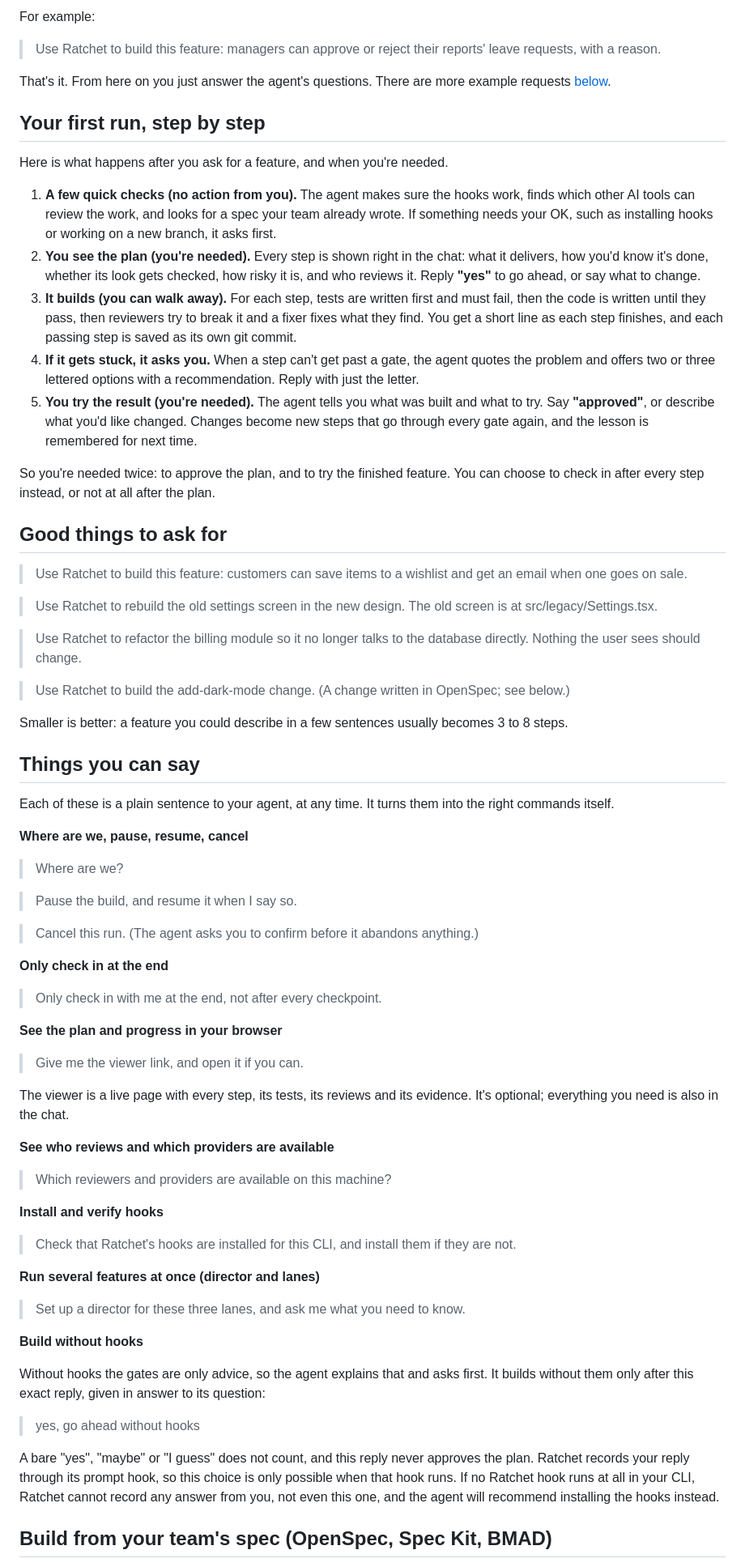
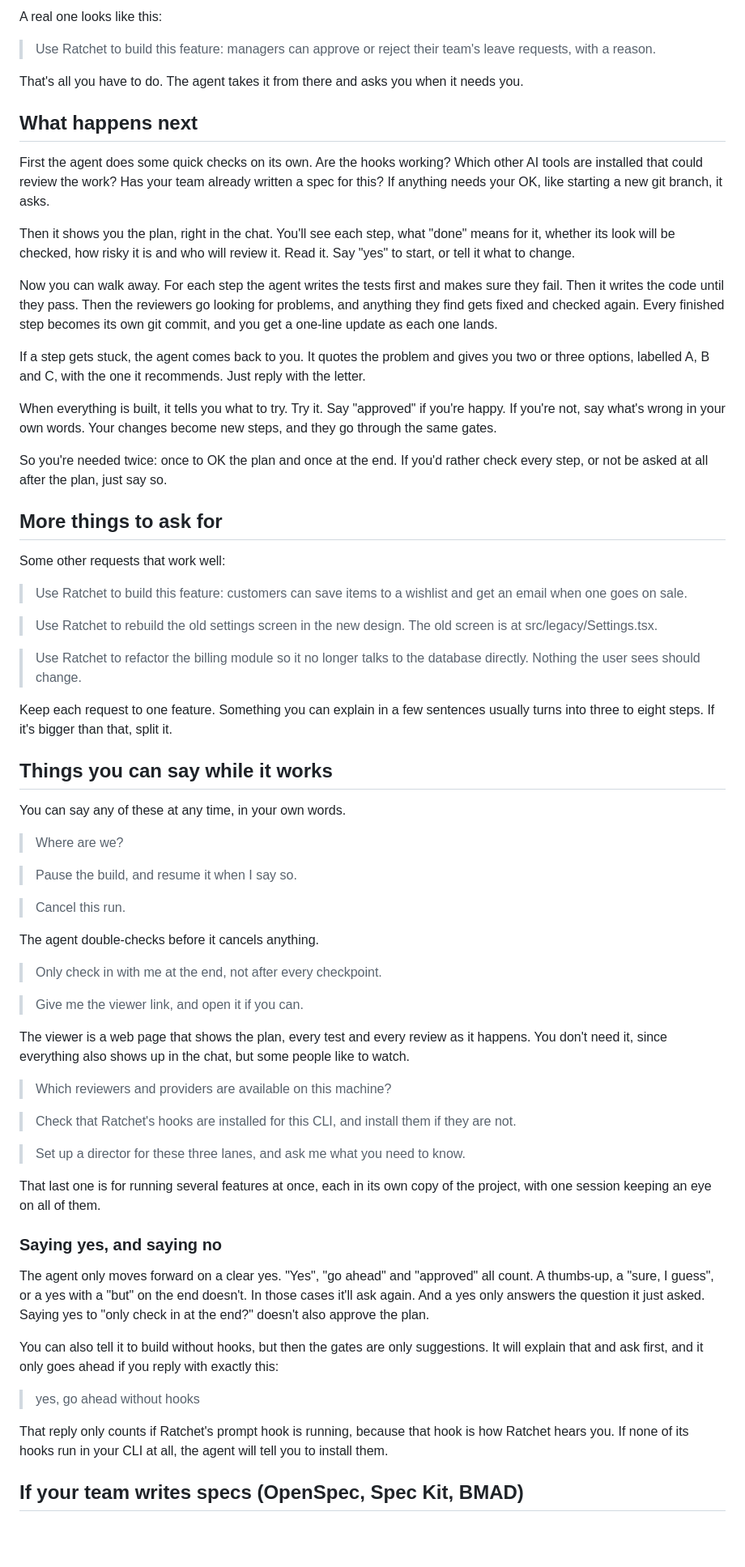
Before and after one commit to rahilp/Ratchet-Loop, a Markdown page: README.md, the part around one of its changes. Shown at 81% size. Drawn GitHub-style; blank space fills up the shorter version.

Commit message:
README: rewrite in plain, human language

```diff
--- a/README.md
+++ b/README.md
@@ -36,23 +34,27 @@ Whenever you want something built, open your agent in your project's folder and
 
-For example:
+A real one looks like this:
 
-> Use Ratchet to build this feature: managers can approve or reject their reports' leave requests, with a reason.
+> Use Ratchet to build this feature: managers can approve or reject their team's leave requests, with a reason.
 
-That's it. From here on you just answer the agent's questions. There are more example requests [below](#good-things-to-ask-for).
+That's all you have to do. The agent takes it from there and asks you when it needs you.
 
-## Your first run, step by step
+## What happens next
 
-Here is what happens after you ask for a feature, and when you're needed.
+First the agent does some quick checks on its own. Are the hooks working? Which other AI tools are installed that could review the work? Has your team already written a spec for this? If anything needs your OK, like starting a new git branch, it asks.
 
-1. **A few quick checks (no action from you).** The agent makes sure the hooks work, finds which other AI tools can review the work, and looks for a spec your team already wrote. If something needs your OK, such as installing hooks or working on a new branch, it asks first.
-2. **You see the plan (you're needed).** Every step is shown right in the chat: what it delivers, how you'd know it's done, whether its look gets checked, how risky it is, and who reviews it. Reply **"yes"** to go ahead, or say what to change.
-3. **It builds (you can walk away).** For each step, tests are written first and must fail, then the code is written until they pass, then reviewers try to break it and a fixer fixes what they find. You get a short line as each step finishes, and each passing step is saved as its own git commit.
-4. **If it gets stuck, it asks you.** When a step can't get past a gate, the agent quotes the problem and offers two or three lettered options with a recommendation. Reply with just the letter.
-5. **You try the result (you're needed).** The agent tells you what was built and what to try. Say **"approved"**, or describe what you'd like changed. Changes become new steps that go through every gate again, and the lesson is remembered for next time.
+Then it shows you the plan, right in the chat. You'll see each step, what "done" means for it, whether its look will be checked, how risky it is and who will review it. Read it. Say "yes" to start, or tell it what to change.
 
-So you're needed twice: to approve the plan, and to try the finished feature. You can choose to check in after every step instead, or not at all after the plan.
+Now you can walk away. For each step the agent writes the tests first and makes sure they fail. Then it writes the code until they pass. Then the reviewers go looking for problems, and anything they find gets fixed and checked again. Every finished step becomes its own git commit, and you get a one-line update as each one lands.
 
-## Good things to ask for
+If a step gets stuck, the agent comes back to you. It quotes the problem and gives you two or three options, labelled A, B and C, with the one it recommends. Just reply with the letter.
+
+When everything is built, it tells you what to try. Try it. Say "approved" if you're happy. If you're not, say what's wrong in your own words. Your changes become new steps, and they go through the same gates.
+
+So you're needed twice: once to OK the plan and once at the end. If you'd rather check every step, or not be asked at all after the plan, just say so.
+
+## More things to ask for
+
+Some other requests that work well:
 
 > Use Ratchet to build this feature: customers can save items to a wishlist and get an email when one goes on sale.
 
@@ -60,51 +62,43 @@ So you're needed twice: to approve the plan, and to try the finished feature. Yo
 
 > Use Ratchet to refactor the billing module so it no longer talks to the database directly. Nothing the user sees should change.
 
-> Use Ratchet to build the add-dark-mode change. (A change written in OpenSpec; see below.)
+Keep each request to one feature. Something you can explain in a few sentences usually turns into three to eight steps. If it's bigger than that, split it.
 
-Smaller is better: a feature you could describe in a few sentences usually becomes 3 to 8 steps.
+## Things you can say while it works
 
-## Things you can say
-
-Each of these is a plain sentence to your agent, at any time. It turns them into the right commands itself.
-
-**Where are we, pause, resume, cancel**
+You can say any of these at any time, in your own words.
 
 > Where are we?
 
 > Pause the build, and resume it when I say so.
 
-> Cancel this run. (The agent asks you to confirm before it abandons anything.)
+> Cancel this run.
 
-**Only check in at the end**
+The agent double-checks before it cancels anything.
 
 > Only check in with me at the end, not after every checkpoint.
 
-**See the plan and progress in your browser**
-
 > Give me the viewer link, and open it if you can.
 
-The viewer is a live page with every step, its tests, its reviews and its evidence. It's optional; everything you need is also in the chat.
-
-**See who reviews and which providers are available**
+The viewer is a web page that shows the plan, every test and every review as it happens. You don't need it, since everything also shows up in the chat, but some people like to watch.
 
 > Which reviewers and providers are available on this machine?
 
-**Install and verify hooks**
-
 > Check that Ratchet's hooks are installed for this CLI, and install them if they are not.
-
-**Run several features at once (director and lanes)**
 
 > Set up a director for these three lanes, and ask me what you need to know.
 
-**Build without hooks**
+That last one is for running several features at once, each in its own copy of the project, with one session keeping an eye on all of them.
 
-Without hooks the gates are only advice, so the agent explains that and asks first. It builds without them only after this exact reply, given in answer to its question:
+### Saying yes, and saying no
+
+The agent only moves forward on a clear yes. "Yes", "go ahead" and "approved" all count. A thumbs-up, a "sure, I guess", or a yes with a "but" on the end doesn't. In those cases it'll ask again. And a yes only answers the question it just asked. Saying yes to "only check in at the end?" doesn't also approve the plan.
+
+You can also tell it to build without hooks, but then the gates are only suggestions. It will explain that and ask first, and it only goes ahead if you reply with exactly this:
 
 > yes, go ahead without hooks
 
-A bare "yes", "maybe" or "I guess" does not count, and this reply never approves the plan. Ratchet records your reply through its prompt hook, so this choice is only possible when that hook runs. If no Ratchet hook runs at all in your CLI, Ratchet cannot record any answer from you, not even this one, and the agent will recommend installing the hooks instead.
+That reply only counts if Ratchet's prompt hook is running, because that hook is how Ratchet hears you. If none of its hooks run in your CLI at all, the agent will tell you to install them.
 
-## Build from your team's spec (OpenSpec, Spec Kit, BMAD)
+## If your team writes specs (OpenSpec, Spec Kit, BMAD)
 
```
Also changed, not shown: other parts of README.md (+64 -65 lines).
